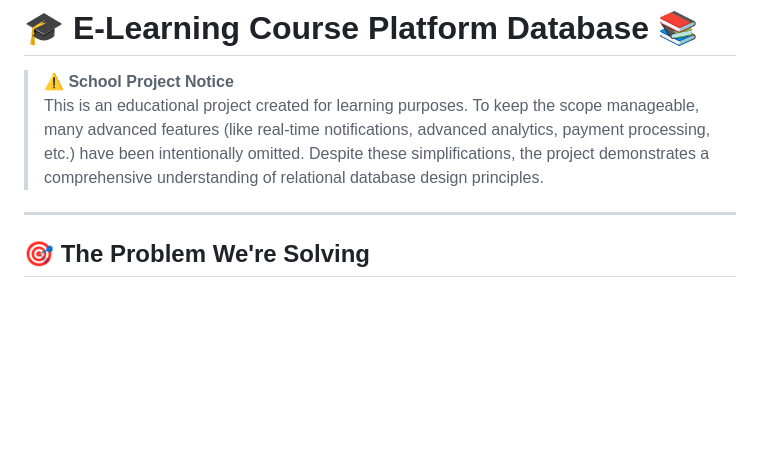
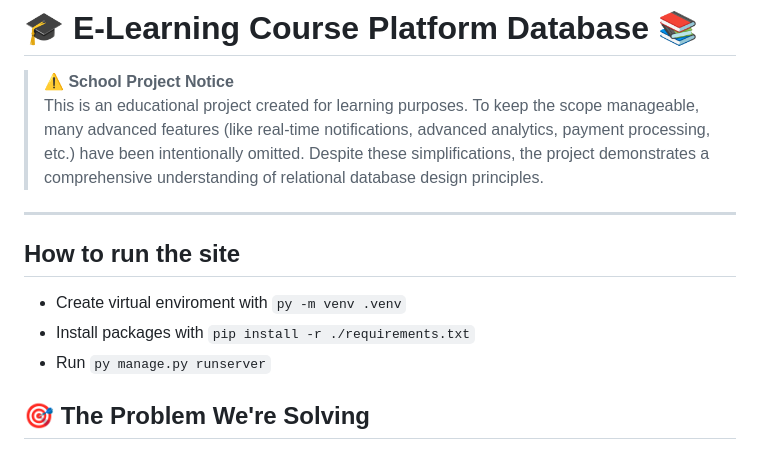
Before and after one commit to GeraltOfRiviaa/coursilium, a Markdown page: README.md, the part around the change. Rendered like a GitHub page; blank space fills up the shorter version.

Commit message:
Update README with setup instructions
Added instructions for setting up and running the site.

```diff
--- a/README.md
+++ b/README.md
@@ -4,6 +4,12 @@
 > This is an educational project created for learning purposes. To keep the scope manageable, many advanced features (like real-time notifications, advanced analytics, payment processing, etc.) have been intentionally omitted. Despite these simplifications, the project demonstrates a comprehensive understanding of relational database design principles.
 
 ---
+
+## How to run the site
+
+- Create virtual enviroment with `py -m venv .venv`
+- Install packages with `pip install -r ./requirements.txt`
+- Run `py manage.py runserver`
 
 ## 🎯 The Problem We're Solving
 
```
